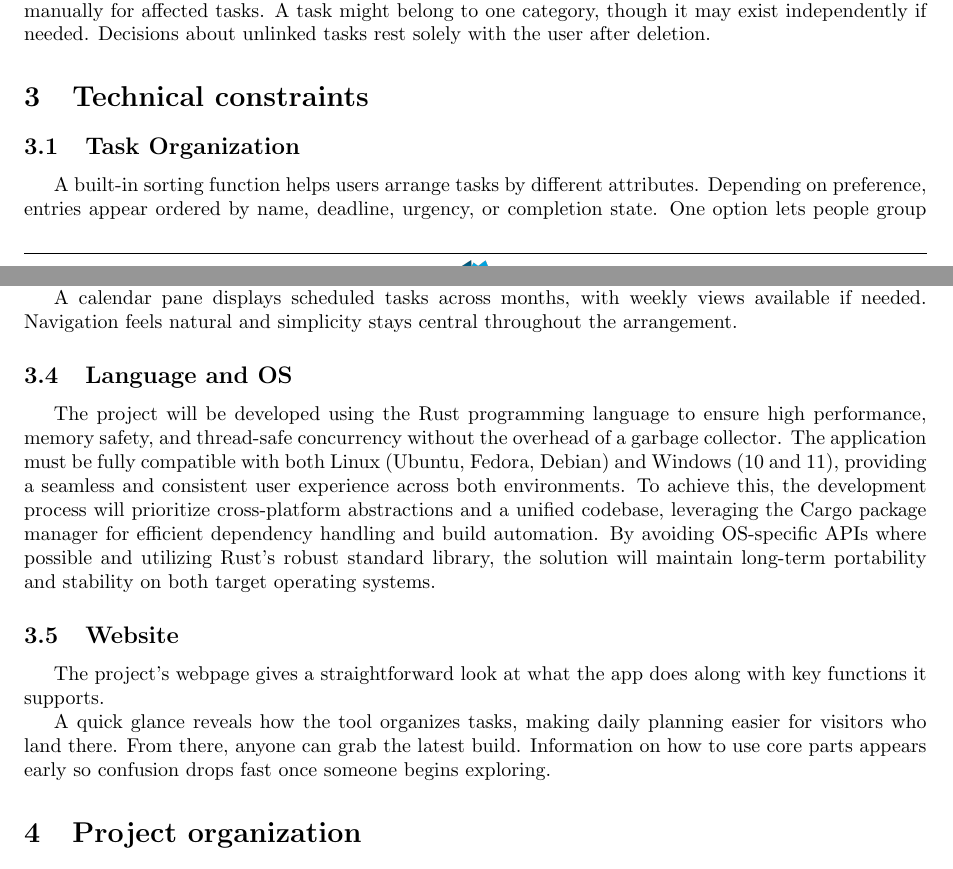
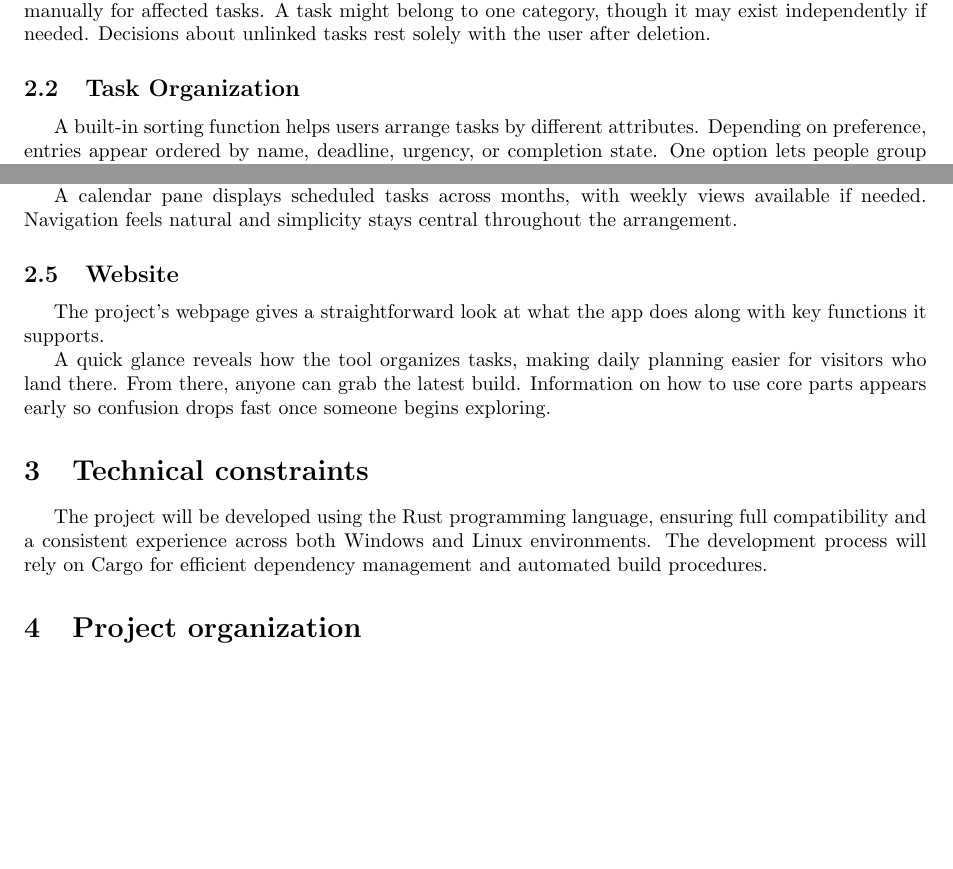
Before and after one commit to S4Returnees/Task-List, a LaTeX document (book_of_specification.tex): two parts of pages 3 and 4 of 6, joined at a grey line, cut so that both start at the same text, the shorter picture padded with empty space. Compiled offline with pdfLaTeX.

Commit message:
Reorganize and update technical constraints section
Moved technical constraints section to a new location and updated content to emphasize Rust development for cross-platform compatibility.

```diff
--- a/book_of_specification.tex
+++ b/book_of_specification.tex
@@ -121,7 +121,6 @@ Completion of a repeating task triggers creation of a fresh occurrence, guided b
 
 Categories can be created, changed, or removed by users through the system. Following a category removal, linked tasks remain unless specified otherwise. One at a time, adjustments must be made manually for affected tasks. A task might belong to one category, though it may exist independently if needed. Decisions about unlinked tasks rest solely with the user after deletion.
 
-\section{Technical constraints}
 
 \subsection{Task Organization}
 A built-in sorting function helps users arrange tasks by different attributes. Depending on preference, entries appear ordered by name, deadline, urgency, or completion state. One option lets people group items alphabetically through their titles. Another path organizes assignments by when they are due. Priority tags guide arrangement based on importance levels. Status indicators allow viewing progress stages as a sequence.
@@ -143,14 +142,14 @@ A user sees tasks laid out plainly, each marked by name, current state, urgency
 
 A calendar pane displays scheduled tasks across months, with weekly views available if needed. Navigation feels natural and simplicity stays central throughout the arrangement.
 
-\subsection{Language and OS}
-
-The project will be developed using the Rust programming language to ensure high performance, memory safety, and thread-safe concurrency without the overhead of a garbage collector. The application must be fully compatible with both Linux (Ubuntu, Fedora, Debian) and Windows (10 and 11), providing a seamless and consistent user experience across both environments. To achieve this, the development process will prioritize cross-platform abstractions and a unified codebase, leveraging the Cargo package manager for efficient dependency handling and build automation. By avoiding OS-specific APIs where possible and utilizing Rust’s robust standard library, the solution will maintain long-term portability and stability on both target operating systems.
-
 \subsection{Website}
 The project's webpage gives a straightforward look at what the app does along with key functions it supports.
 
 A quick glance reveals how the tool organizes tasks, making daily planning easier for visitors who land there. From there, anyone can grab the latest build. Information on how to use core parts appears early so confusion drops fast once someone begins exploring.
+
+\section{Technical constraints}
+
+The project will be developed using the Rust programming language, ensuring full compatibility and a consistent experience across both Windows and Linux environments. The development process will rely on Cargo for efficient dependency management and automated build procedures.
 
 \section{Project organization}
 \subsection{Task distribution}
```
